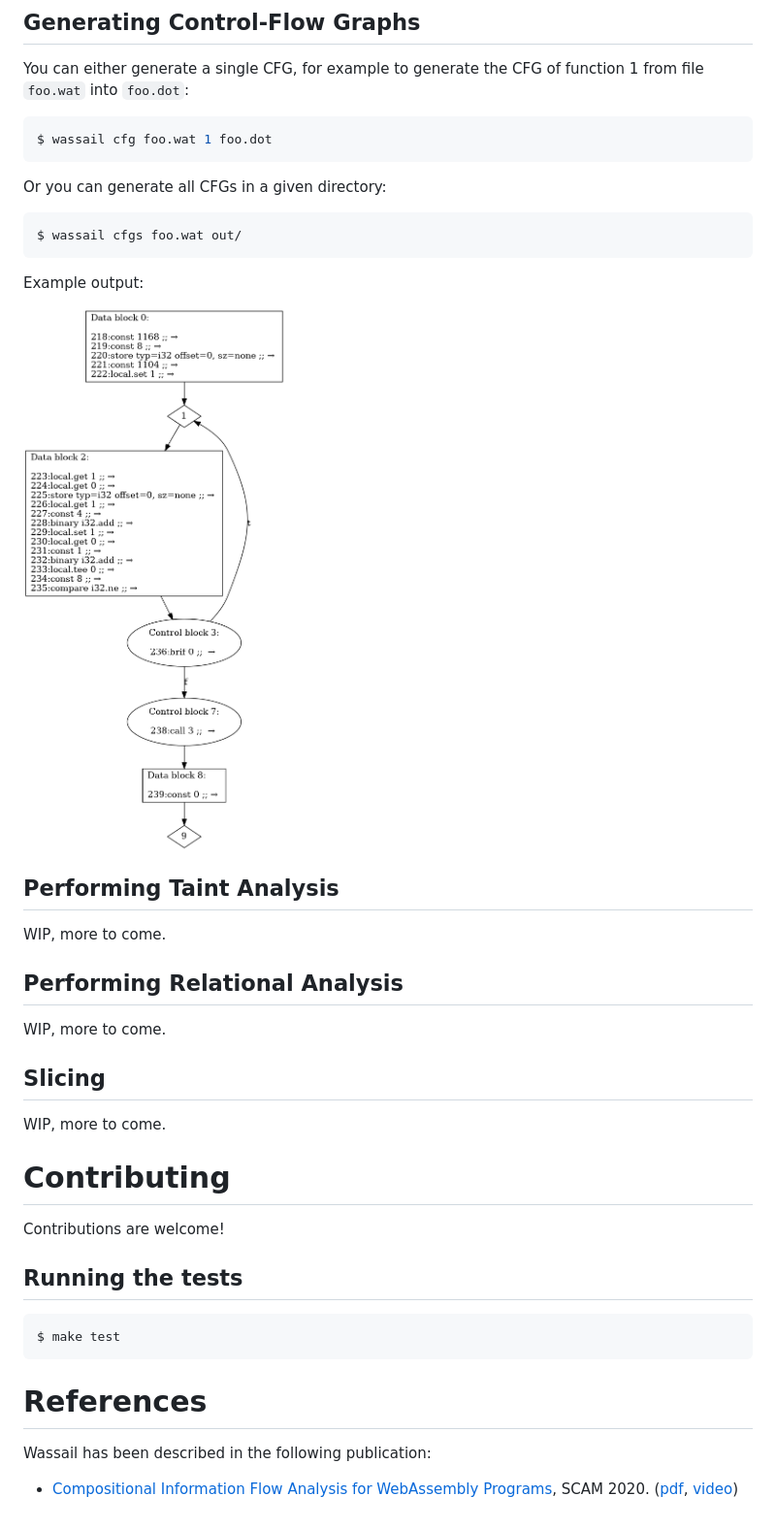
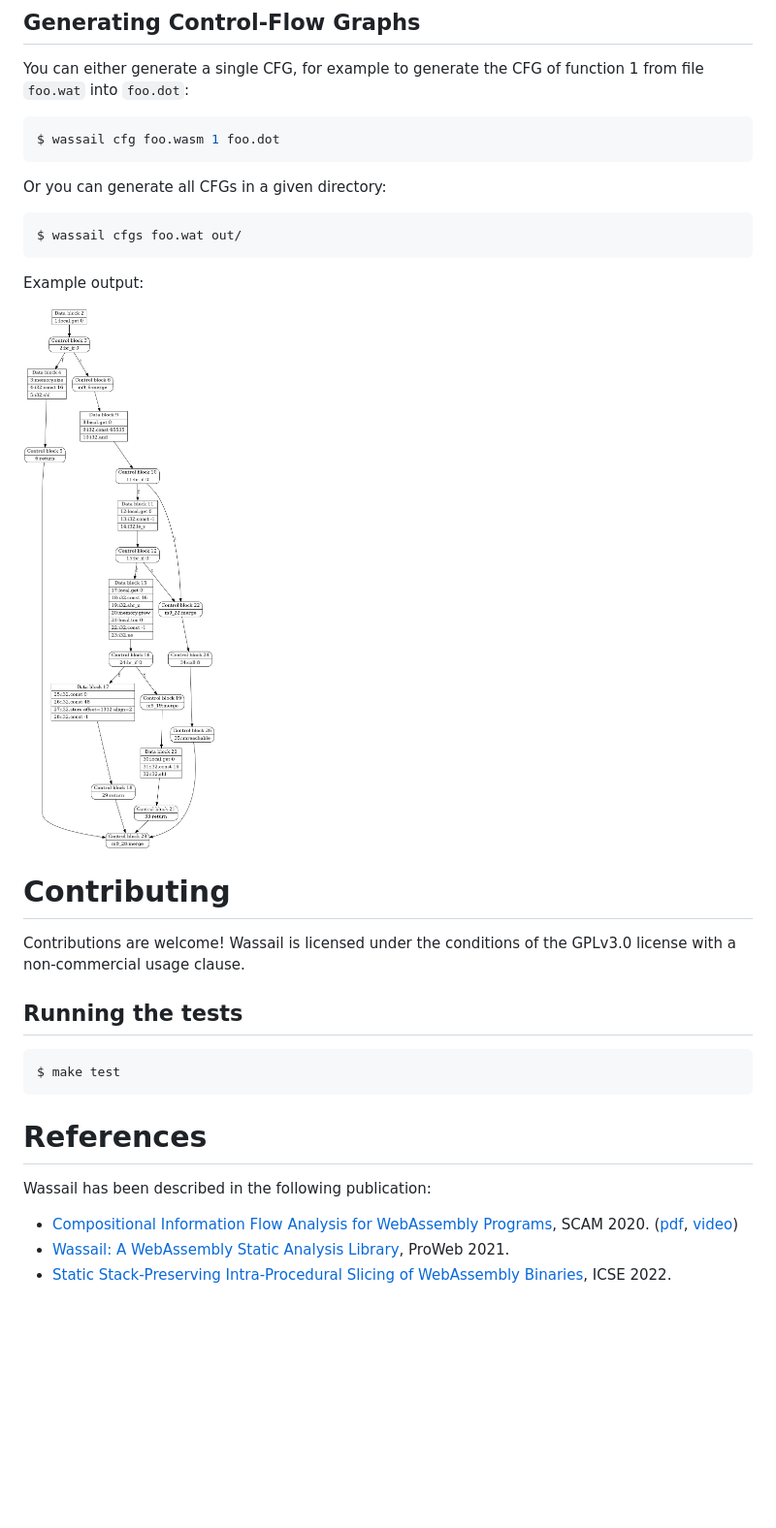
Before and after one commit to acieroid/wassail, a Markdown page: README.md, the part around the change. Shown: that part at 97% size. Rendered like a GitHub page; pictures changed too: doc/cfg.png; blank space fills up the shorter version.

````diff
--- a/README.md
+++ b/README.md
@@ -61,7 +61,7 @@ Output graph:
 You can either generate a single CFG, for example to generate the CFG of function 1 from file `foo.wat` into `foo.dot`:
 
 ```sh
-$ wassail cfg foo.wat 1 foo.dot
+$ wassail cfg foo.wasm 1 foo.dot
 ```
 
 Or you can generate all CFGs in a given directory:
@@ -74,15 +74,8 @@ Example output:
 
 ![DOT CFG](doc/cfg.png)
 
-## Performing Taint Analysis
-WIP, more to come.
-## Performing Relational Analysis
-WIP, more to come.
-## Slicing
-WIP, more to come.
-
 # Contributing
-Contributions are welcome!
+Contributions are welcome! Wassail is licensed under the conditions of the GPLv3.0 license with a non-commercial usage clause.
 
 ## Running the tests
 
@@ -94,3 +87,5 @@ $ make test
 
 Wassail has been described in the following publication:
   - [Compositional Information Flow Analysis for WebAssembly Programs](http://soft.vub.ac.be/~qstieven/scam2020wasm/), SCAM 2020. ([pdf](http://soft.vub.ac.be/Publications/2020/vub-tr-soft-20-11.pdf), [video](https://www.youtube.com/watch?v=IX8swyZ4TPI))
+  - [Wassail: A WebAssembly Static Analysis Library](https://soft.vub.ac.be/Publications/2021/vub-tr-soft-21-04.pdf), ProWeb 2021.
+  - [Static Stack-Preserving Intra-Procedural Slicing of WebAssembly Binaries](https://soft.vub.ac.be/Publications/2022/vub-tr-soft-22-04.pdf), ICSE 2022.
````
